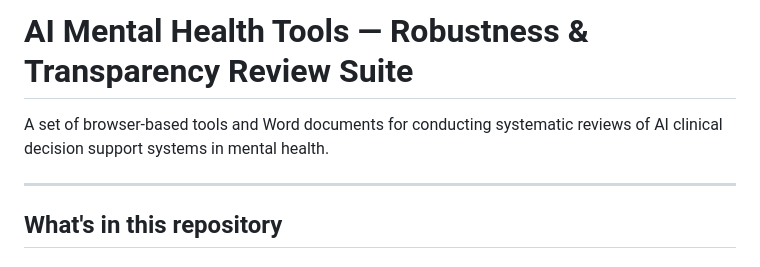
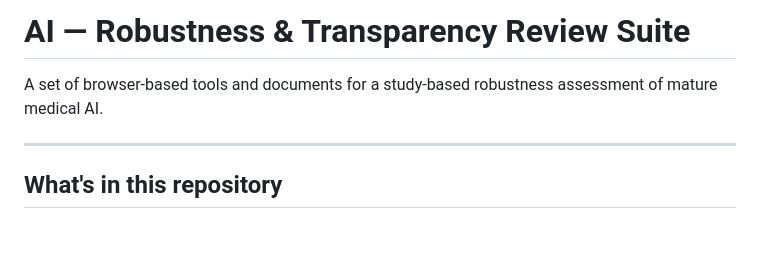
Before and after one commit to valeriebu/robustness-review-tools, a Markdown page: README.md, the part around the change. Drawn GitHub-style; blank space fills up the shorter version.

Commit message:
Revise README title and description
Updated project title and description for clarity.

```diff
--- a/README.md
+++ b/README.md
@@ -1,7 +1,7 @@
-# AI Mental Health Tools — Robustness & Transparency Review Suite
+# AI — Robustness & Transparency Review Suite
 
-A set of browser-based tools and Word documents for conducting systematic reviews
-of AI clinical decision support systems in mental health.
+A set of browser-based tools and documents for a study-based robustness assessment
+of mature medical AI.
 
 ---
 
```
